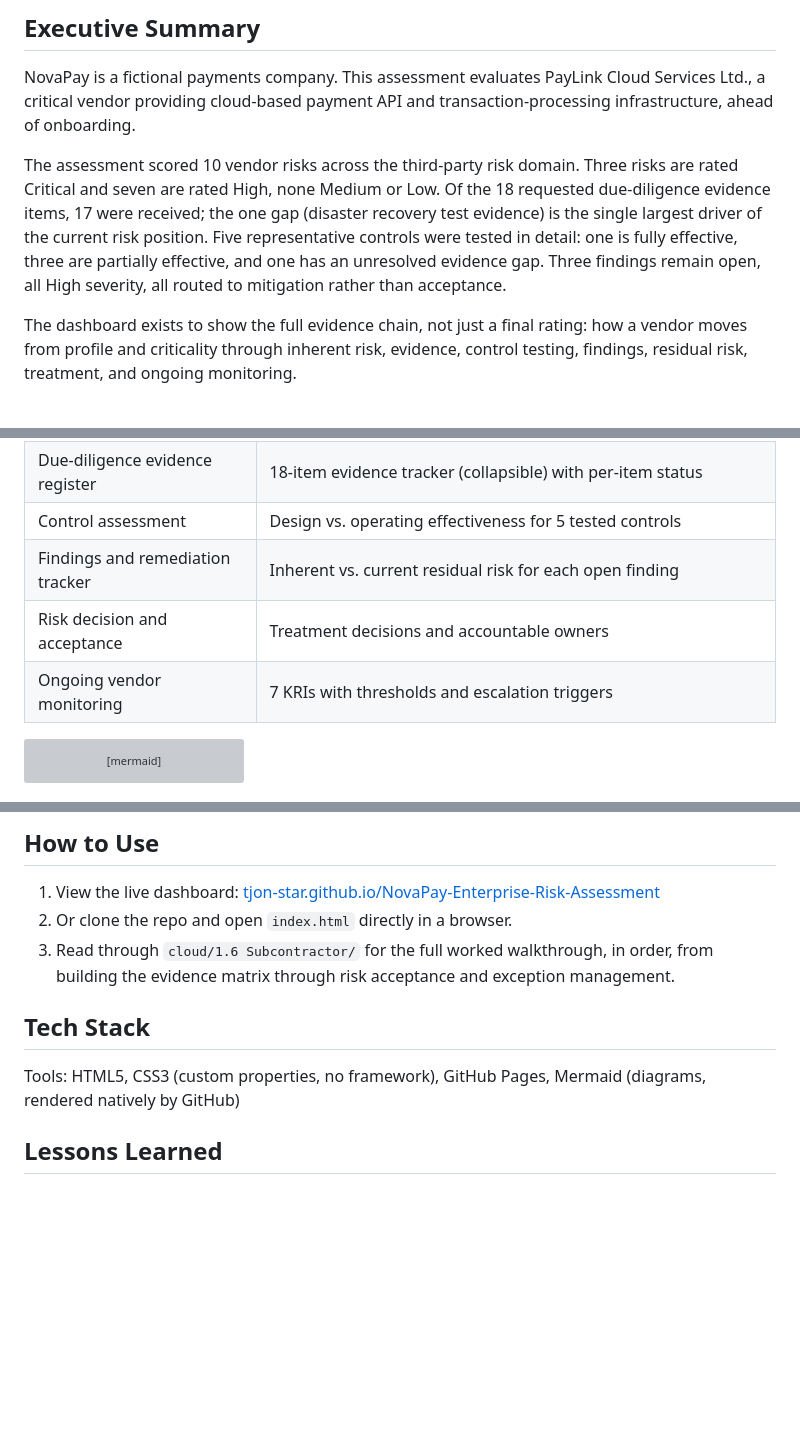
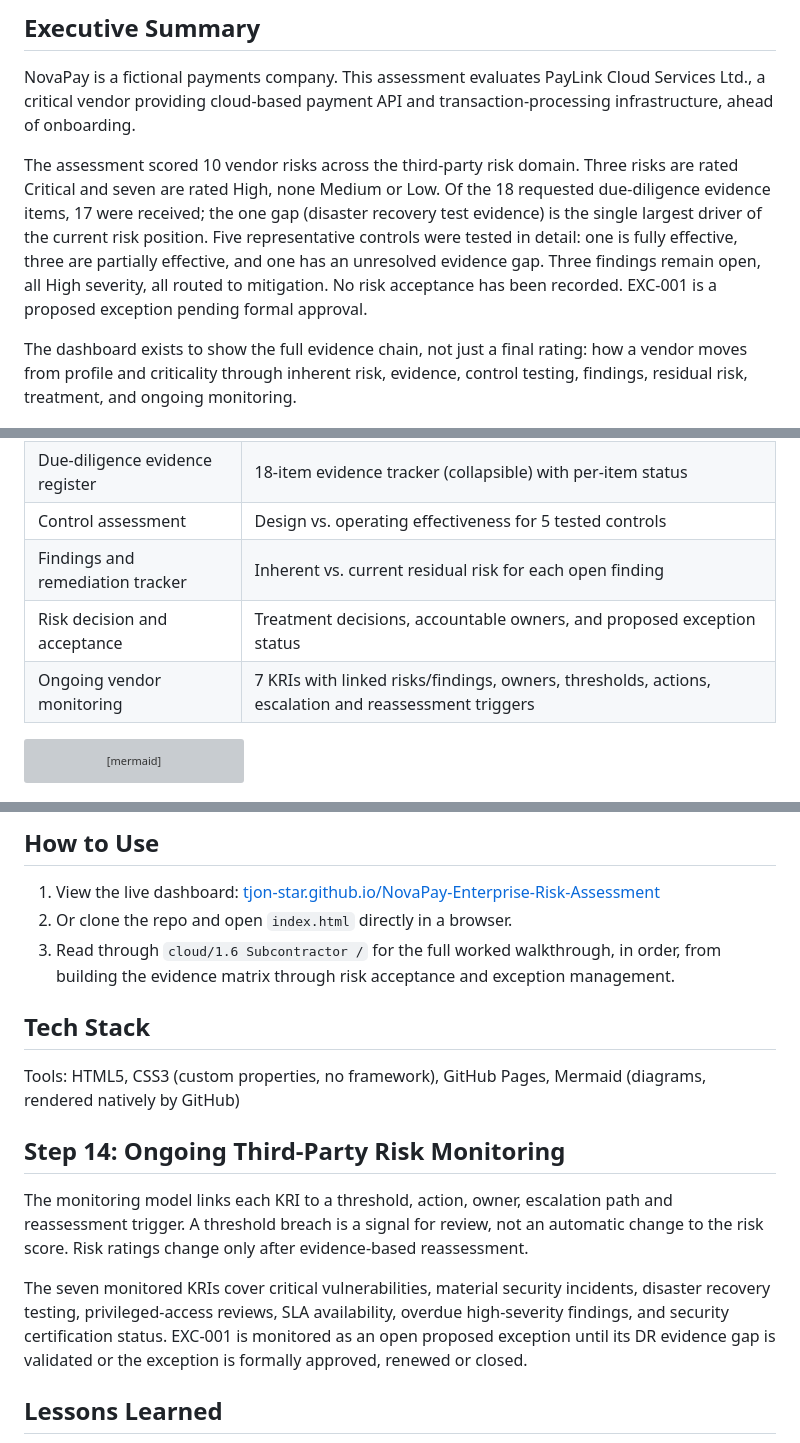
Before and after one commit to TJON-Star/NovaPay-Enterprise-Risk-Assessment, a Markdown page: README.md, 3 parts joined by grey strips. GitHub-like rendering; blank space fills up the shorter version; grey boxes are pictures that could not be loaded.

Commit message:
Align README with corrected TPRM findings and monitoring model

````diff
--- a/README.md
+++ b/README.md
@@ -20,7 +20,7 @@ Taiwo Johnson (TJON) | GRC and Compliance Analyst | ISO 27001, PCI-DSS, GDPR, NI
 
 NovaPay is a fictional payments company. This assessment evaluates PayLink Cloud Services Ltd., a critical vendor providing cloud-based payment API and transaction-processing infrastructure, ahead of onboarding.
 
-The assessment scored 10 vendor risks across the third-party risk domain. Three risks are rated Critical and seven are rated High, none Medium or Low. Of the 18 requested due-diligence evidence items, 17 were received; the one gap (disaster recovery test evidence) is the single largest driver of the current risk position. Five representative controls were tested in detail: one is fully effective, three are partially effective, and one has an unresolved evidence gap. Three findings remain open, all High severity, all routed to mitigation rather than acceptance.
+The assessment scored 10 vendor risks across the third-party risk domain. Three risks are rated Critical and seven are rated High, none Medium or Low. Of the 18 requested due-diligence evidence items, 17 were received; the one gap (disaster recovery test evidence) is the single largest driver of the current risk position. Five representative controls were tested in detail: one is fully effective, three are partially effective, and one has an unresolved evidence gap. Three findings remain open, all High severity, all routed to mitigation. No risk acceptance has been recorded. EXC-001 is a proposed exception pending formal approval.
 
 The dashboard exists to show the full evidence chain, not just a final rating: how a vendor moves from profile and criticality through inherent risk, evidence, control testing, findings, residual risk, treatment, and ongoing monitoring.
 
@@ -133,8 +133,8 @@ pie showData
 | Due-diligence evidence register | 18-item evidence tracker (collapsible) with per-item status |
 | Control assessment | Design vs. operating effectiveness for 5 tested controls |
 | Findings and remediation tracker | Inherent vs. current residual risk for each open finding |
-| Risk decision and acceptance | Treatment decisions and accountable owners |
-| Ongoing vendor monitoring | 7 KRIs with thresholds and escalation triggers |
+| Risk decision and acceptance | Treatment decisions, accountable owners, and proposed exception status |
+| Ongoing vendor monitoring | 7 KRIs with linked risks/findings, owners, thresholds, actions, escalation and reassessment triggers |
 
 ```mermaid
 %%{init: {'theme':'base', 'themeVariables': {'primaryColor':'#f59e42','primaryTextColor':'#111','primaryBorderColor':'#c2670a','lineColor':'#93a3c2','fontSize':'14px'}}}%%
@@ -160,11 +160,17 @@ The full risk register (`cloud/Risk Register`, `cloud/Vendor Risk Assessment`) l
 
 1. View the live dashboard: [tjon-star.github.io/NovaPay-Enterprise-Risk-Assessment](https://tjon-star.github.io/NovaPay-Enterprise-Risk-Assessment/)
 2. Or clone the repo and open `index.html` directly in a browser.
-3. Read through `cloud/1.6 Subcontractor/` for the full worked walkthrough, in order, from building the evidence matrix through risk acceptance and exception management.
+3. Read through `cloud/1.6 Subcontractor /` for the full worked walkthrough, in order, from building the evidence matrix through risk acceptance and exception management.
 
 ## Tech Stack
 
 Tools: HTML5, CSS3 (custom properties, no framework), GitHub Pages, Mermaid (diagrams, rendered natively by GitHub)
+
+## Step 14: Ongoing Third-Party Risk Monitoring
+
+The monitoring model links each KRI to a threshold, action, owner, escalation path and reassessment trigger. A threshold breach is a signal for review, not an automatic change to the risk score. Risk ratings change only after evidence-based reassessment.
+
+The seven monitored KRIs cover critical vulnerabilities, material security incidents, disaster recovery testing, privileged-access reviews, SLA availability, overdue high-severity findings, and security certification status. EXC-001 is monitored as an open proposed exception until its DR evidence gap is validated or the exception is formally approved, renewed or closed.
 
 ## Lessons Learned
 
````
